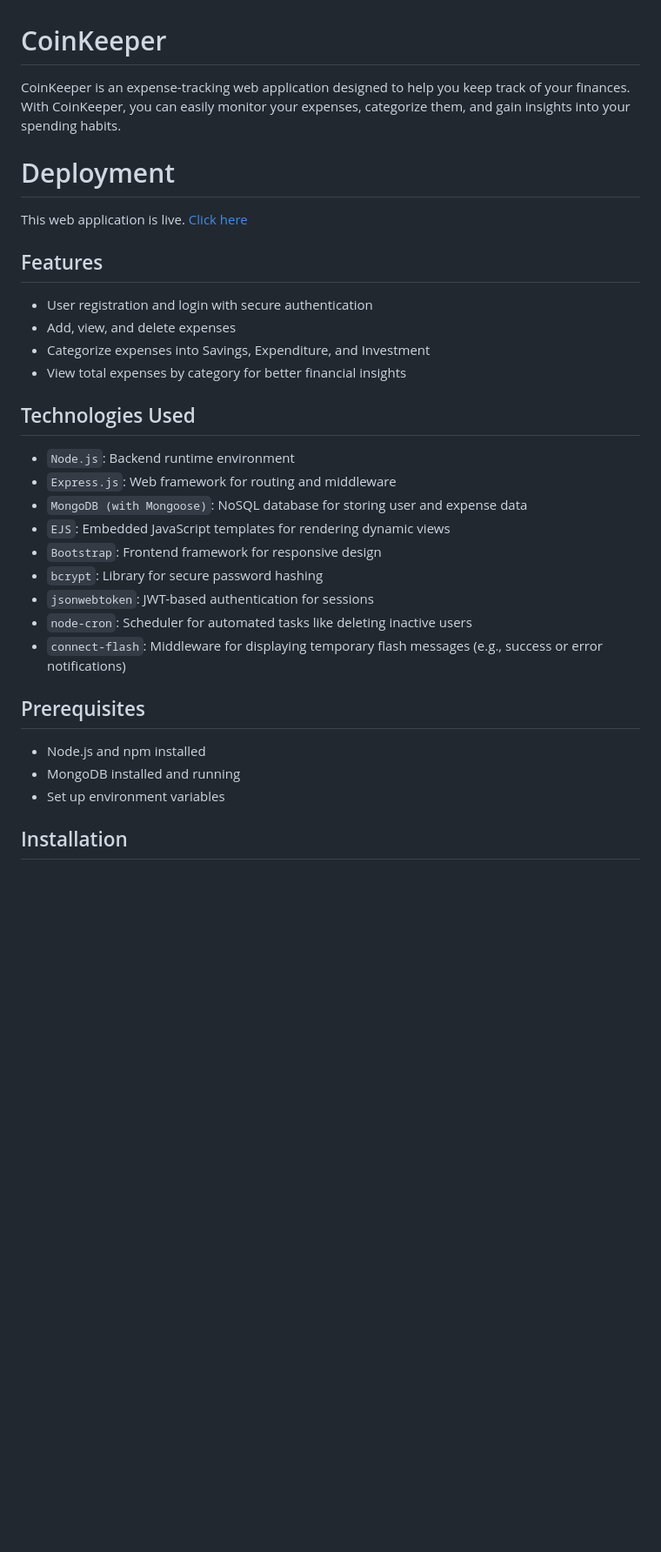
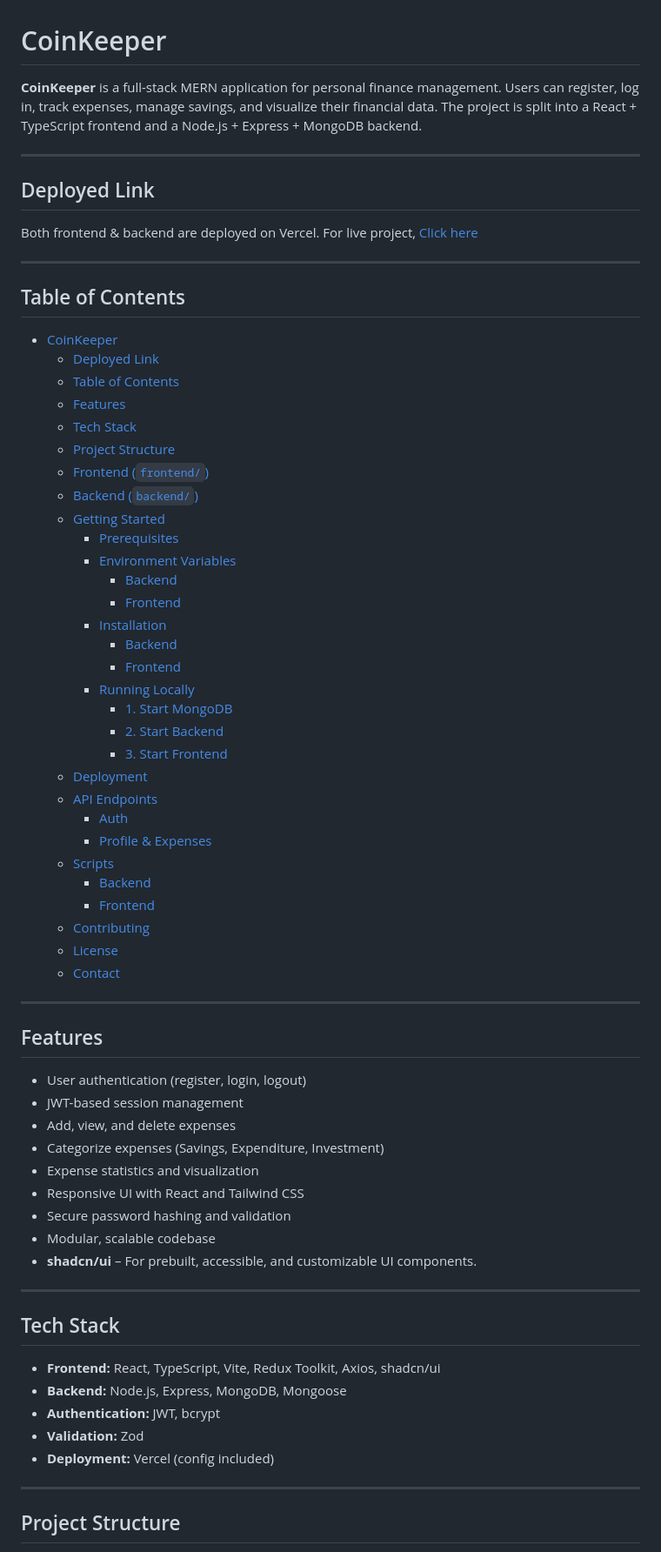
Before and after one commit to mk-manishkumar/coinkeeper, a Markdown page: README.md, the part around one of its changes. Shown at 87% size. GitHub-like rendering; blank space fills up the shorter version.

```diff
--- a/README.md
+++ b/README.md
@@ -1,36 +1,73 @@
 # CoinKeeper
 
-CoinKeeper is an expense-tracking web application designed to help you keep track of your finances. With CoinKeeper, you can easily monitor your expenses, categorize them, and gain insights into your spending habits.
+**CoinKeeper** is a full-stack MERN application for personal finance management. Users can register, log in, track expenses, manage savings, and visualize their financial data. The project is split into a React + TypeScript frontend and a Node.js + Express + MongoDB backend.
 
-# Deployment
+---
 
-This web application is live. [Click here](https://coinkeeper-ngmb.onrender.com/)
+## Deployed Link
 
+Both frontend & backend are deployed on Vercel. For live project, [Click here](https://coinkeeper-mk.vercel.app)
+
+----
+
+## Table of Contents
+
+- [CoinKeeper](#coinkeeper)
+  - [Deployed Link](#deployed-link)
+  - [Table of Contents](#table-of-contents)
+  - [Features](#features)
+  - [Tech Stack](#tech-stack)
+  - [Project Structure](#project-structure)
+  - [Frontend (`frontend/`)](#frontend-frontend)
+  - [Backend (`backend/`)](#backend-backend)
+  - [Getting Started](#getting-started)
+    - [Prerequisites](#prerequisites)
+    - [Environment Variables](#environment-variables)
+      - [Backend](#backend)
+      - [Frontend](#frontend)
+    - [Installation](#installation)
+      - [Backend](#backend-1)
+      - [Frontend](#frontend-1)
+    - [Running Locally](#running-locally)
+      - [1. Start MongoDB](#1-start-mongodb)
+      - [2. Start Backend](#2-start-backend)
+      - [3. Start Frontend](#3-start-frontend)
+  - [Deployment](#deployment)
+  - [API Endpoints](#api-endpoints)
+    - [Auth](#auth)
+    - [Profile \& Expenses](#profile--expenses)
+  - [Scripts](#scripts)
+    - [Backend](#backend-2)
+    - [Frontend](#frontend-2)
+  - [Contributing](#contributing)
+  - [License](#license)
+  - [Contact](#contact)
+
+---
 
 ## Features
 
-- User registration and login with secure authentication
+- User authentication (register, login, logout)
+- JWT-based session management
 - Add, view, and delete expenses
-- Categorize expenses into Savings, Expenditure, and Investment
-- View total expenses by category for better financial insights
+- Categorize expenses (Savings, Expenditure, Investment)
+- Expense statistics and visualization
+- Responsive UI with React and Tailwind CSS
+- Secure password hashing and validation
+- Modular, scalable codebase
+- **shadcn/ui** – For prebuilt, accessible, and customizable UI components.
 
-## Technologies Used
+---
 
-- `Node.js`: Backend runtime environment
-- `Express.js`: Web framework for routing and middleware
-- `MongoDB (with Mongoose)`: NoSQL database for storing user and expense data
-- `EJS`: Embedded JavaScript templates for rendering dynamic views
-- `Bootstrap`: Frontend framework for responsive design
-- `bcrypt`: Library for secure password hashing
-- `jsonwebtoken`: JWT-based authentication for sessions
-- `node-cron`: Scheduler for automated tasks like deleting inactive users
-- `connect-flash`: Middleware for displaying temporary flash messages (e.g., success or error notifications)
+## Tech Stack
 
-## Prerequisites
+* **Frontend:** React, TypeScript, Vite, Redux Toolkit, Axios, shadcn/ui
+* **Backend:** Node.js, Express, MongoDB, Mongoose
+* **Authentication:** JWT, bcrypt
+* **Validation:** Zod
+* **Deployment:** Vercel (config included)
 
-- Node.js and npm installed
-- MongoDB installed and running
-- Set up environment variables
+---
 
-## Installation
+## Project Structure
 
```
Also changed, not shown: other parts of README.md (+133 -91 lines).
